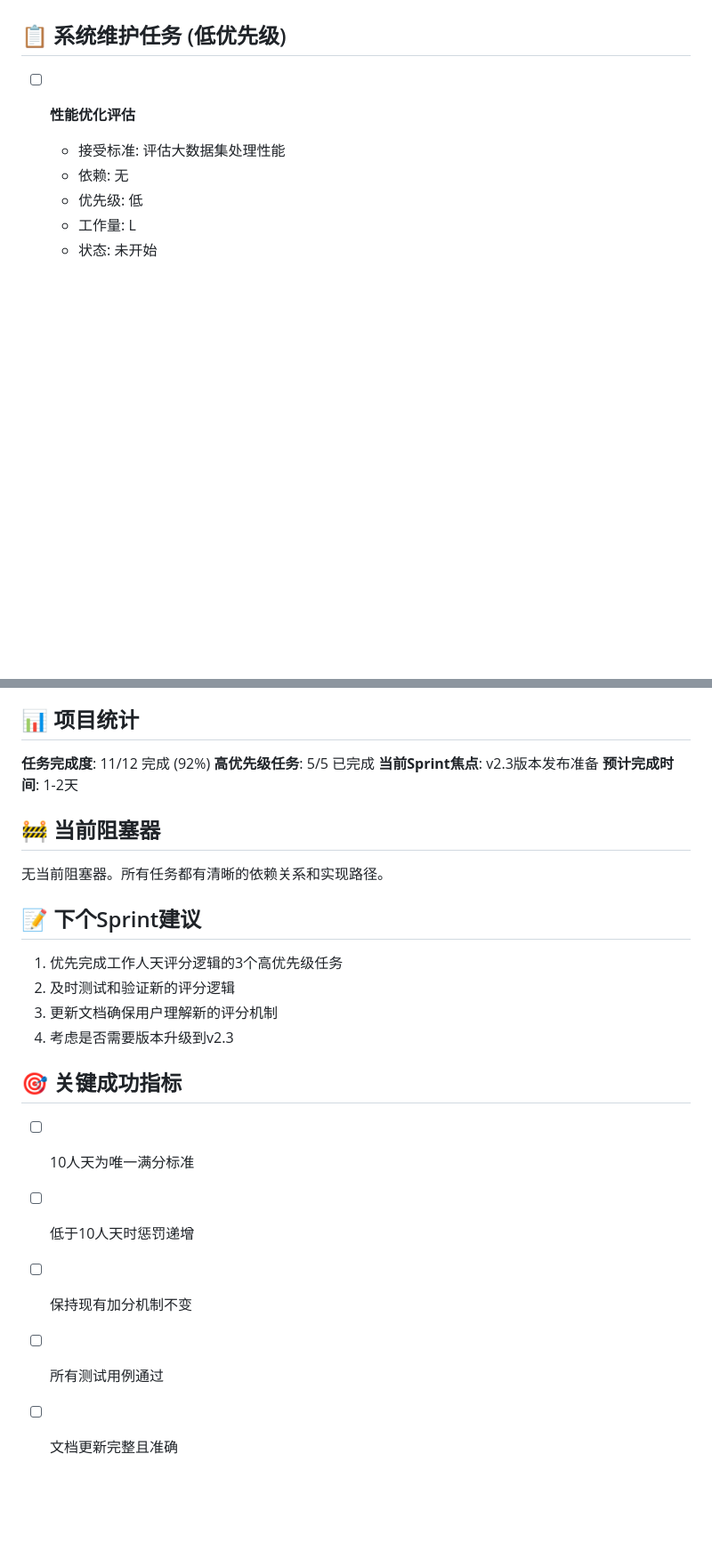
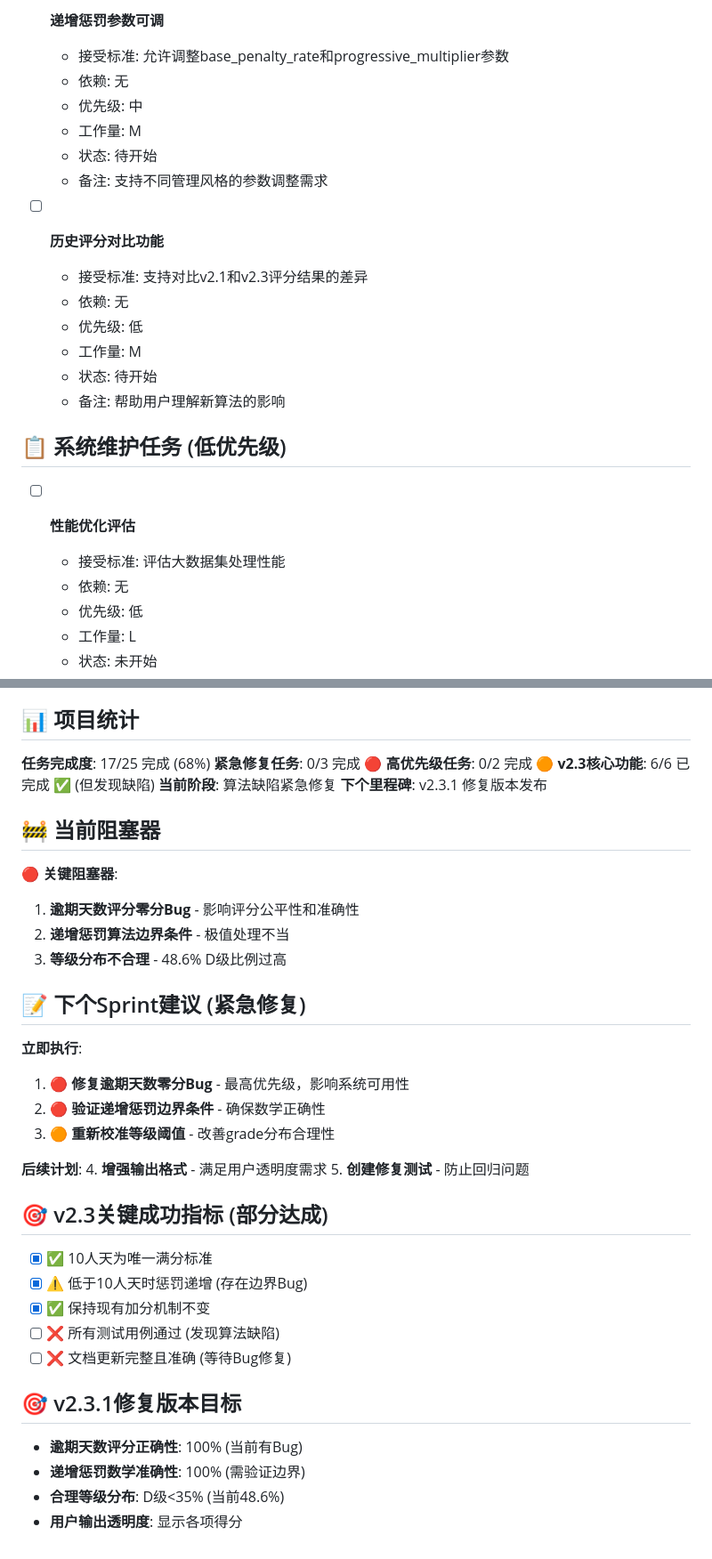
Before and after one commit to hoastyle/performance_evalution, a Markdown page: TASK.md, 2 parts joined by grey strips. Shown at 89% size. Rendered like a GitHub page; blank space fills up the shorter version.

```diff
--- a/TASK.md
+++ b/TASK.md
@@ -62,3 +144,18 @@
+- [ ] **递增惩罚参数可调**
+  - 接受标准: 允许调整base_penalty_rate和progressive_multiplier参数
+  - 依赖: 无
+  - 优先级: 中
+  - 工作量: M
+  - 状态: 待开始
+  - 备注: 支持不同管理风格的参数调整需求
+
+- [ ] **历史评分对比功能**
+  - 接受标准: 支持对比v2.1和v2.3评分结果的差异
+  - 依赖: 无
+  - 优先级: 低
+  - 工作量: M
+  - 状态: 待开始
+  - 备注: 帮助用户理解新算法的影响
 
 ## 📋 系统维护任务 (低优先级)
 
@@ -107,26 +229,42 @@
 
 ## 📊 项目统计
 
-**任务完成度**: 11/12 完成 (92%)
-**高优先级任务**: 5/5 已完成
-**当前Sprint焦点**: v2.3版本发布准备
-**预计完成时间**: 1-2天
+**任务完成度**: 17/25 完成 (68%)
+**紧急修复任务**: 0/3 完成 🔴
+**高优先级任务**: 0/2 完成 🟠
+**v2.3核心功能**: 6/6 已完成 ✅ (但发现缺陷)
+**当前阶段**: 算法缺陷紧急修复
+**下个里程碑**: v2.3.1 修复版本发布
 
 ## 🚧 当前阻塞器
 
-无当前阻塞器。所有任务都有清晰的依赖关系和实现路径。
+**🔴 关键阻塞器**:
+1. **逾期天数评分零分Bug** - 影响评分公平性和准确性
+2. **递增惩罚算法边界条件** - 极值处理不当
+3. **等级分布不合理** - 48.6% D级比例过高
 
-## 📝 下个Sprint建议
+## 📝 下个Sprint建议 (紧急修复)
 
-1. 优先完成工作人天评分逻辑的3个高优先级任务
-2. 及时测试和验证新的评分逻辑
-3. 更新文档确保用户理解新的评分机制
-4. 考虑是否需要版本升级到v2.3
+**立即执行**:
+1. **🔴 修复逾期天数零分Bug** - 最高优先级，影响系统可用性
+2. **🔴 验证递增惩罚边界条件** - 确保数学正确性
+3. **🟠 重新校准等级阈值** - 改善grade分布合理性
 
-## 🎯 关键成功指标
+**后续计划**:
+4. **增强输出格式** - 满足用户透明度需求
+5. **创建修复测试** - 防止回归问题
 
-- [ ] 10人天为唯一满分标准
-- [ ] 低于10人天时惩罚递增
-- [ ] 保持现有加分机制不变
-- [ ] 所有测试用例通过
-- [ ] 文档更新完整且准确
+## 🎯 v2.3关键成功指标 (部分达成)
+
+- [x] ✅ 10人天为唯一满分标准
+- [x] ⚠️ 低于10人天时惩罚递增 (存在边界Bug)
+- [x] ✅ 保持现有加分机制不变
+- [ ] ❌ 所有测试用例通过 (发现算法缺陷)
+- [ ] ❌ 文档更新完整且准确 (等待Bug修复)
+
+## 🎯 v2.3.1修复版本目标
+
+- **逾期天数评分正确性**: 100% (当前有Bug)
+- **递增惩罚数学准确性**: 100% (需验证边界)
+- **合理等级分布**: D级<35% (当前48.6%)
+- **用户输出透明度**: 显示各项得分
```
Also changed, not shown: other parts of TASK.md (+116 -9 lines).
